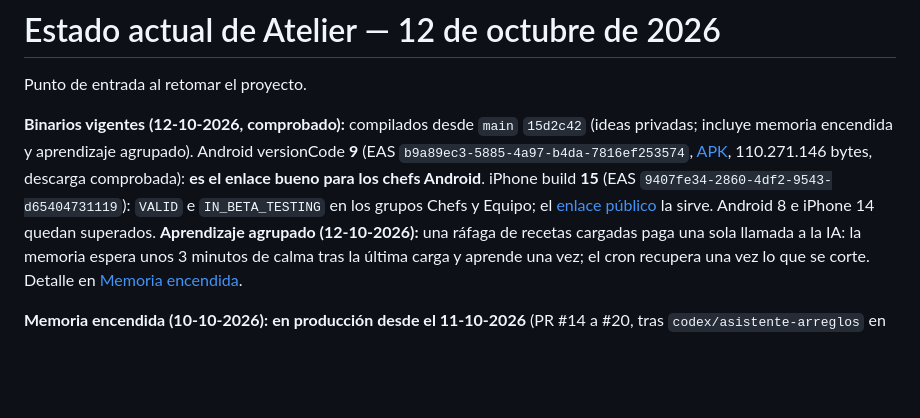
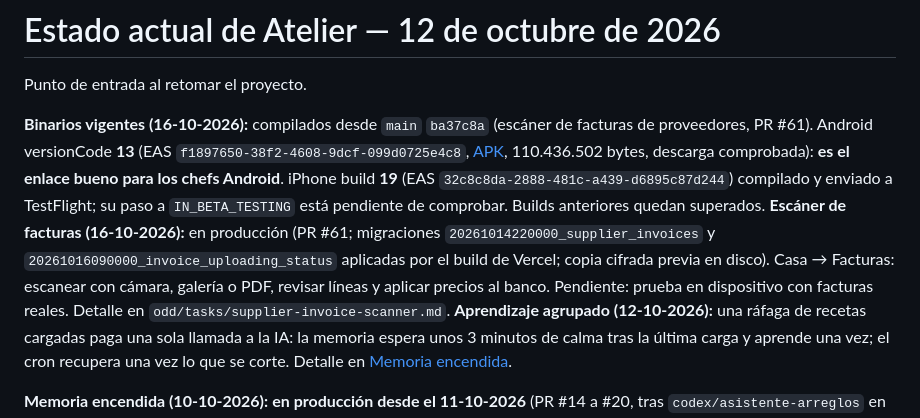
Before and after one commit to andygomezgc-alt/atelier-2-0, a Markdown page: docs/ESTADO-ACTUAL.md, the part around the change. Rendered like a GitHub page; blank space fills up the shorter version.

Commit message:
docs: invoice scanner in production and binaries Android 13 / iPhone 19

```diff
--- a/docs/ESTADO-ACTUAL.md
+++ b/docs/ESTADO-ACTUAL.md
@@ -2,7 +2,8 @@
 
 Punto de entrada al retomar el proyecto.
 
-**Binarios vigentes (12-10-2026, comprobado):** compilados desde `main` `15d2c42` (ideas privadas; incluye memoria encendida y aprendizaje agrupado). Android versionCode **9** (EAS `b9a89ec3-5885-4a97-b4da-7816ef253574`, [APK](https://expo.dev/artifacts/eas/Q1pRFOJOKAuvgDCOzjUGQLhueZzvZpsVSIABDRrGZkM.apk), 110.271.146 bytes, descarga comprobada): **es el enlace bueno para los chefs Android**. iPhone build **15** (EAS `9407fe34-2860-4df2-9543-d65404731119`): `VALID` e `IN_BETA_TESTING` en los grupos Chefs y Equipo; el [enlace público](https://testflight.apple.com/join/kY83jmnk) la sirve. Android 8 e iPhone 14 quedan superados.
+**Binarios vigentes (16-10-2026):** compilados desde `main` `ba37c8a` (escáner de facturas de proveedores, PR #61). Android versionCode **13** (EAS `f1897650-38f2-4608-9dcf-099d0725e4c8`, [APK](https://expo.dev/artifacts/eas/jB1e_BvZSWn40IhR0gKZFSl_MEWCNEofpm9B6yGVkgM.apk), 110.436.502 bytes, descarga comprobada): **es el enlace bueno para los chefs Android**. iPhone build **19** (EAS `32c8c8da-2888-481c-a439-d6895c87d244`) compilado y enviado a TestFlight; su paso a `IN_BETA_TESTING` está pendiente de comprobar. Builds anteriores quedan superados.
+**Escáner de facturas (16-10-2026):** en producción (PR #61; migraciones `20261014220000_supplier_invoices` y `20261016090000_invoice_uploading_status` aplicadas por el build de Vercel; copia cifrada previa en disco). Casa → Facturas: escanear con cámara, galería o PDF, revisar líneas y aplicar precios al banco. Pendiente: prueba en dispositivo con facturas reales. Detalle en `odd/tasks/supplier-invoice-scanner.md`.
 **Aprendizaje agrupado (12-10-2026):** una ráfaga de recetas cargadas paga una sola llamada a la IA: la memoria espera unos 3 minutos de calma tras la última carga y aprende una vez; el cron recupera una vez lo que se corte. Detalle en [Memoria encendida](MEMORIA-ENCENDIDA-2026-10.md#aprendizaje-agrupado-12-10-2026).
 
 **Memoria encendida (10-10-2026):** **en producción desde el 11-10-2026** (PR #14 a #20, tras `codex/asistente-arreglos` en PR #11 a #13; migración aplicada, 35 migraciones al día). Binarios de esa entrega (ya superados por los vigentes): Android versionCode **8** ([APK](https://expo.dev/artifacts/eas/1jXvL6H_5jVyc4VE-xR4ilJoxVnsjHh1gnZaPIE0ppE.apk), 111.407.834 bytes, descarga comprobada) e iPhone build **14** (EAS `12689053-3670-4846-9878-5f098b172d2f`) en el grupo Chefs e `IN_BETA_TESTING` desde el 11-10 a las 21:16Z: el [enlace público](https://testflight.apple.com/join/kY83jmnk) ya la sirve. Antes hubo que aceptar el acuerdo de Apple pendiente (los envíos fallaban con `FORBIDDEN.REQUIRED_AGREEMENTS_MISSING_OR_EXPIRED`). La memoria culinaria viene encendida en los restaurantes nuevos y en los que nunca decidieron; el asistente recibe el nombre de quien escribe, la ciudad o zona si se indica y el mes actual; las recetas cargadas aprenden al momento (aprobadas si las carga un admin, en prueba si las carga el chef ejecutivo o el sous-chef) y los ingredientes más repetidos entran en la memoria, contados sin IA. Botón «Memoria» en el chat. Orden de entrega: servidor, después binarios. Detalle, coste y vuelta atrás en [Memoria encendida](MEMORIA-ENCENDIDA-2026-10.md).
```
